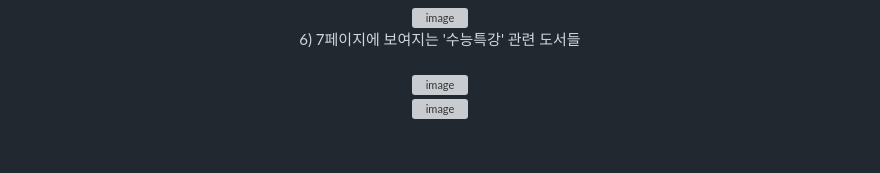
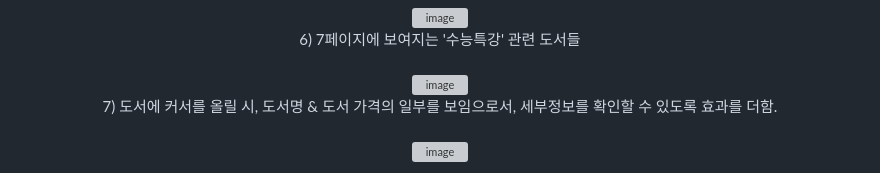
Before and after one commit to jiiinii/Book-Search-Site, a Markdown page: README.md, the part around the change. Rendered like a GitHub page; blank space fills up the shorter version; grey boxes are pictures that could not be loaded.

```diff
--- a/README.md
+++ b/README.md
@@ -42,5 +42,6 @@ localhost 주소 등록.<br/><br/>
 <img width="800" alt="image" src="https://github.com/user-attachments/assets/d07683cc-217c-42ad-b84d-590c4ca0d7e5" /><br/>
 6) 7페이지에 보여지는 '수능특강' 관련 도서들<br/><br/>
 <img width="800" alt="image" src="https://github.com/user-attachments/assets/99d325b3-14e9-4335-bb13-2fbe178663d6" /><br/>
+7) 도서에 커서를 올릴 시, 도서명 & 도서 가격의 일부를 보임으로서, 세부정보를 확인할 수 있도록 효과를 더함.<br/><br/>
 <img width="800" alt="image" src="https://github.com/user-attachments/assets/95d4044f-de67-40d2-aa34-de83c71b1719" /><br/>
 </div>
```
